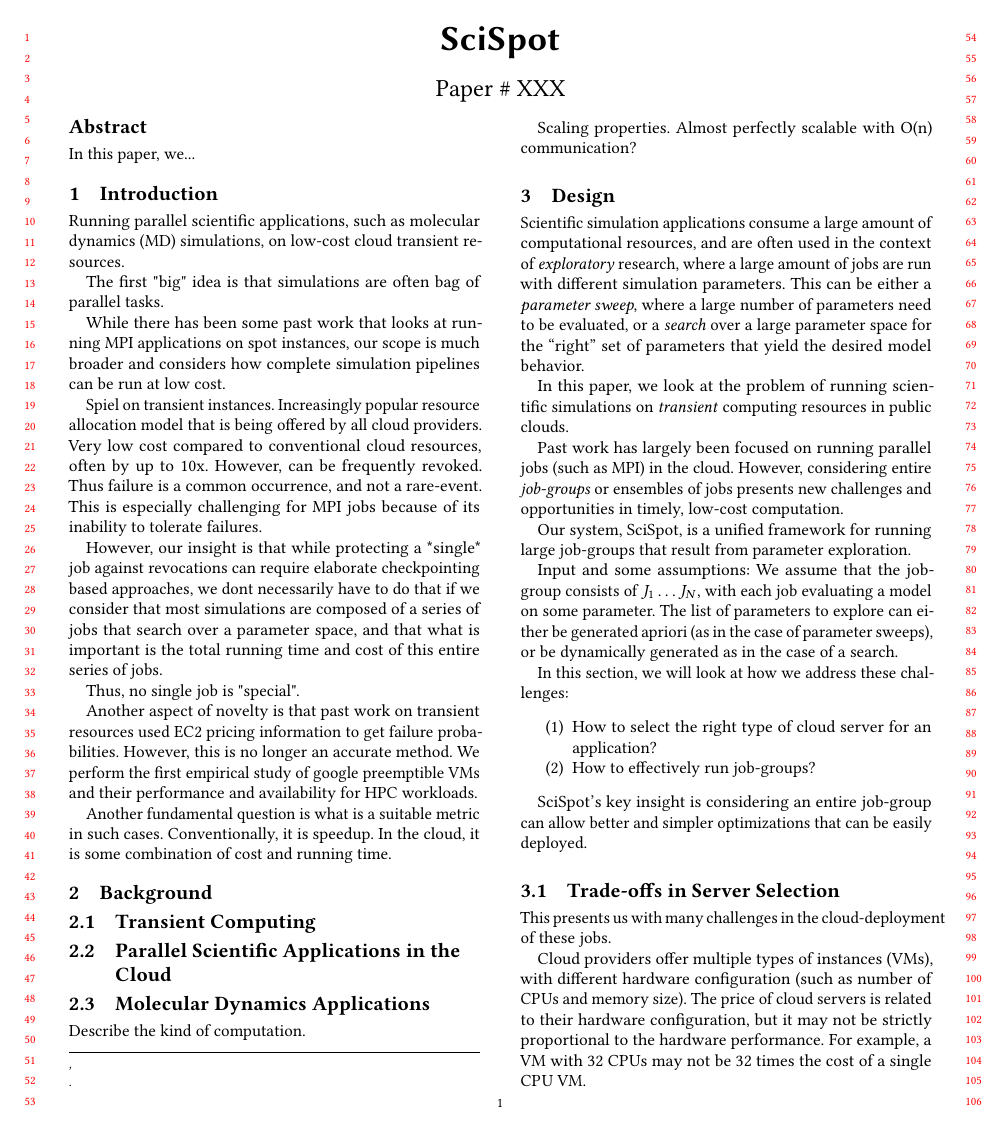
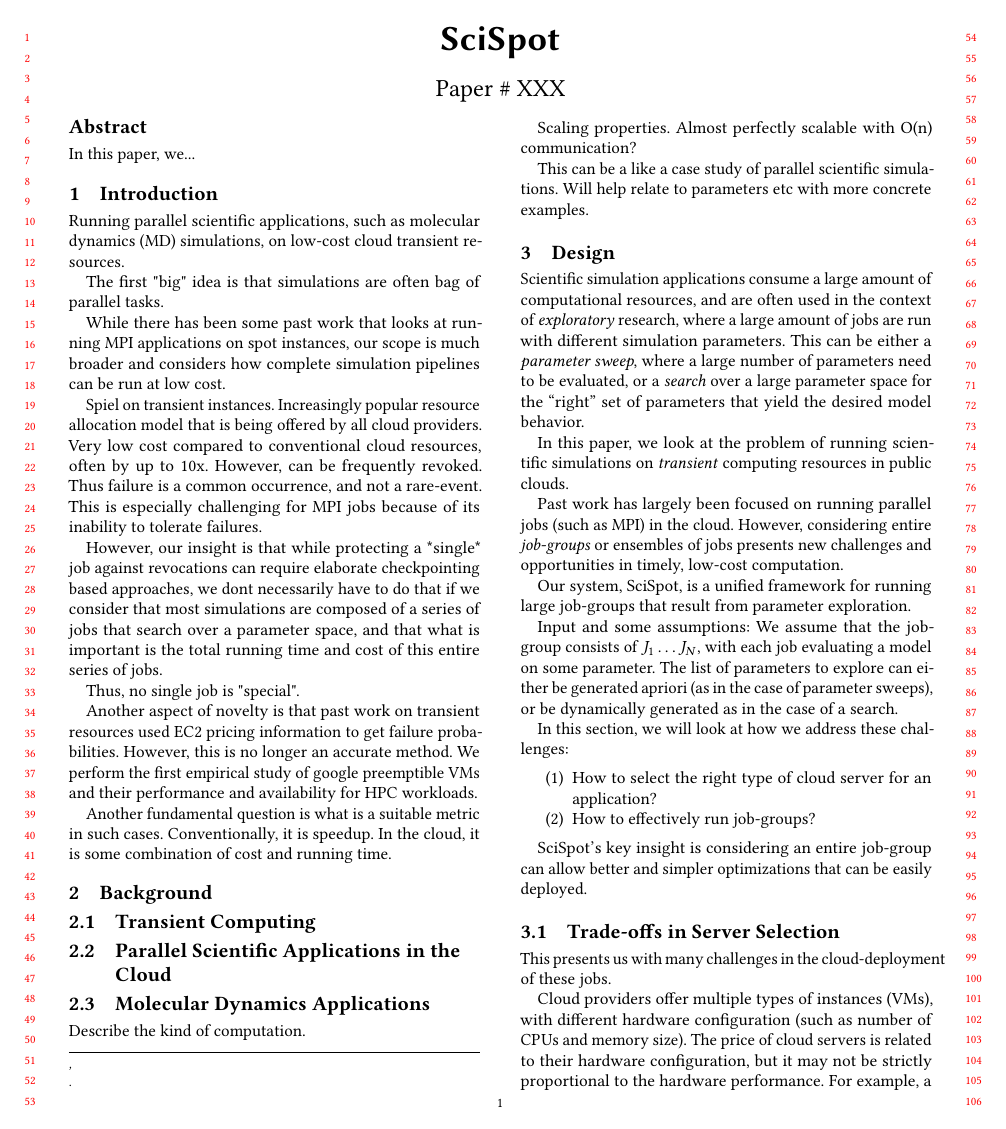
Before and after one commit to prateek-s/scispot, a LaTeX paper (paper/paper.tex, which reads paper/background.tex): page 1 of 4. Compiled offline with pdfLaTeX.

Commit message:
bg maybe

```diff
--- a/paper/background.tex
+++ b/paper/background.tex
@@ -10,6 +10,10 @@ Describe the kind of computation.
 
 Scaling properties. Almost perfectly scalable with O(n) communication?
 
+This can be a like a case study of parallel scientific simulations.
+Will help relate to parameters etc with more concrete examples.
+
+
 
 
 
```
Also changed, not shown: paper/paper.pdf, 2 other files.
